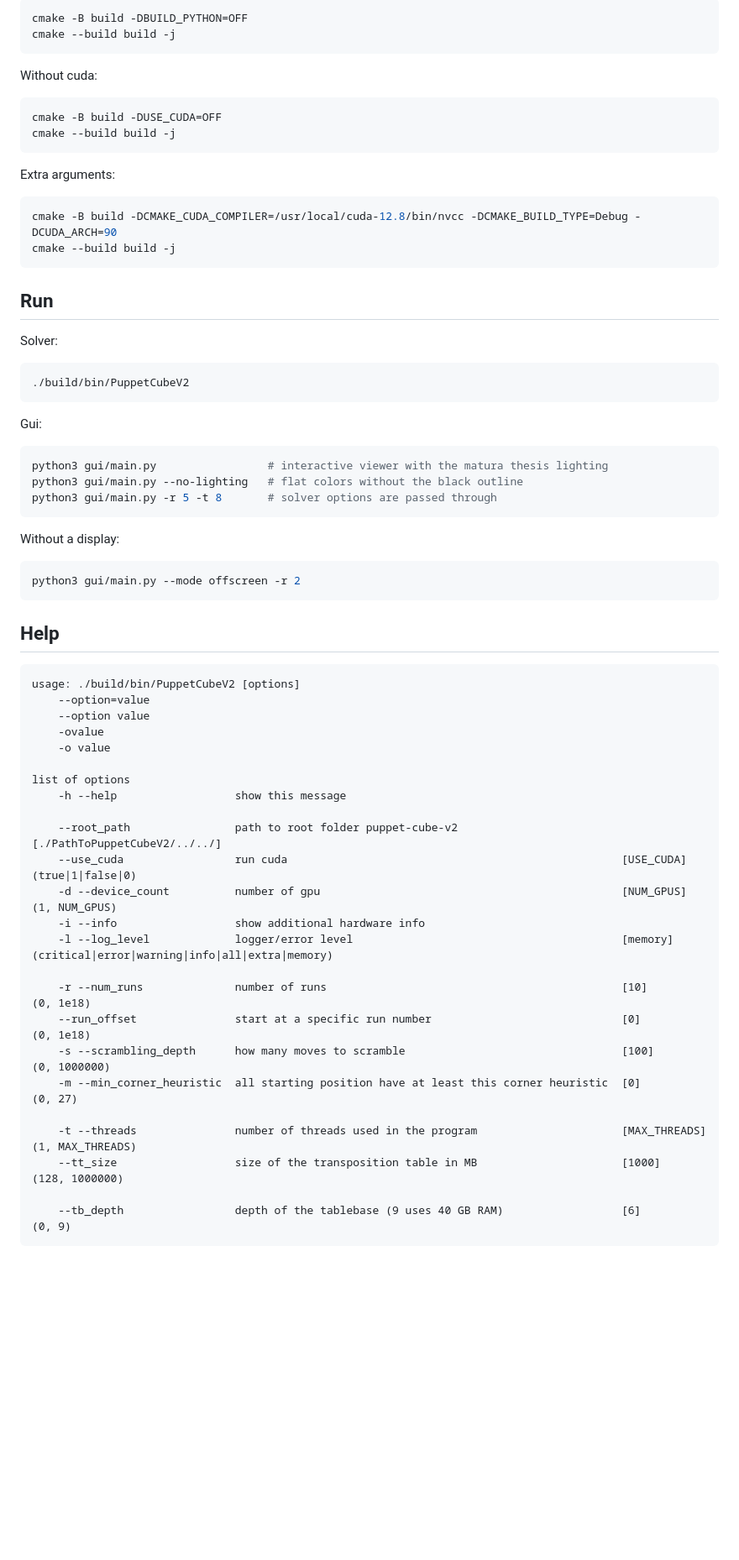
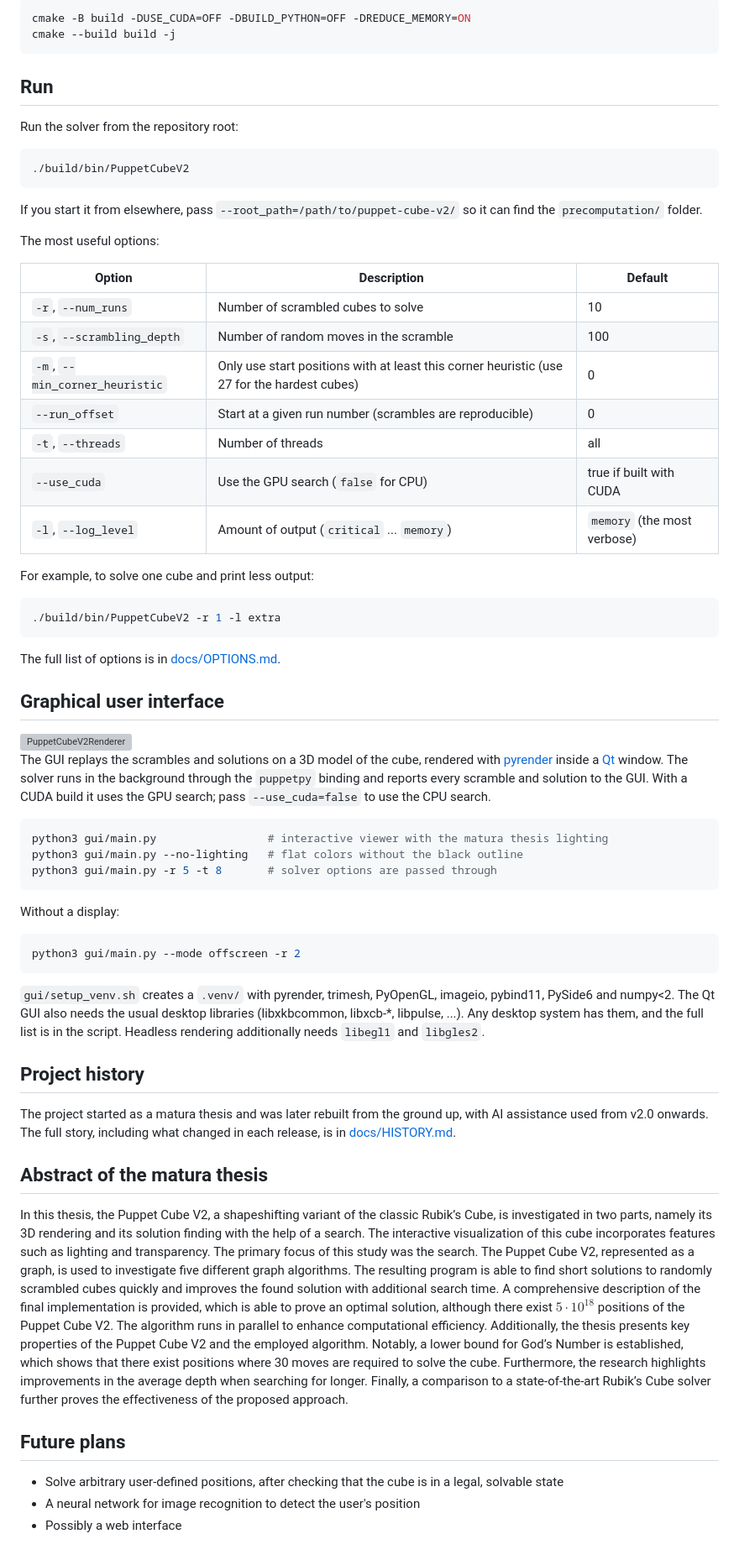
Before and after one commit to linusvdv/puppet-cube-v2, a Markdown page: README.md, the part around one of its changes. Shown at 84% size. GitHub-like rendering; blank space fills up the shorter version; grey boxes are pictures that could not be loaded.

Commit message:
Update README and add docs/

````diff
--- a/README.md
+++ b/README.md
@@ -50,32 +69,43 @@ Disable the gui option:
 
 ```bash
-cmake -B build -DBUILD_PYTHON=OFF
-cmake --build build -j
-```
-
-Without cuda:
-
-```bash
-cmake -B build -DUSE_CUDA=OFF
-cmake --build build -j
-```
-
-Extra arguments:
-
-```bash
-cmake -B build -DCMAKE_CUDA_COMPILER=/usr/local/cuda-12.8/bin/nvcc -DCMAKE_BUILD_TYPE=Debug -DCUDA_ARCH=90
+cmake -B build -DUSE_CUDA=OFF -DBUILD_PYTHON=OFF -DREDUCE_MEMORY=ON
 cmake --build build -j
 ```
 
 ## Run
 
-Solver:
+Run the solver from the repository root:
 
 ```bash
 ./build/bin/PuppetCubeV2
 ```
 
-Gui:
+If you start it from elsewhere, pass `--root_path=/path/to/puppet-cube-v2/` so it can find the `precomputation/` folder.
+
+The most useful options:
+
+| Option | Description | Default |
+|--------|-------------|---------|
+| `-r`, `--num_runs` | Number of scrambled cubes to solve | 10 |
+| `-s`, `--scrambling_depth` | Number of random moves in the scramble | 100 |
+| `-m`, `--min_corner_heuristic` | Only use start positions with at least this corner heuristic (use 27 for the hardest cubes) | 0 |
+| `--run_offset` | Start at a given run number (scrambles are reproducible) | 0 |
+| `-t`, `--threads` | Number of threads | all |
+| `--use_cuda` | Use the GPU search (`false` for CPU) | true if built with CUDA |
+| `-l`, `--log_level` | Amount of output (`critical` ... `memory`) | `memory` (the most verbose) |
+
+For example, to solve one cube and print less output:
+
+```bash
+./build/bin/PuppetCubeV2 -r 1 -l extra
+```
+
+The full list of options is in [docs/OPTIONS.md](docs/OPTIONS.md).
+
+## Graphical user interface
+<img width="1856" height="1532" alt="PuppetCubeV2Renderer" src="https://github.com/user-attachments/assets/299fcf6e-0d14-4841-86cc-61e6220e4e6d" />
+
+The GUI replays the scrambles and solutions on a 3D model of the cube, rendered with [pyrender](https://github.com/mmatl/pyrender) inside a [Qt](https://www.qt.io) window. The solver runs in the background through the `puppetpy` binding and reports every scramble and solution to the GUI. With a CUDA build it uses the GPU search; pass `--use_cuda=false` to use the CPU search.
 
 ```bash
 python3 gui/main.py                 # interactive viewer with the matura thesis lighting
@@ -89,31 +119,18 @@ Without a display:
 python3 gui/main.py --mode offscreen -r 2
 ```
 
-## Help
+`gui/setup_venv.sh` creates a `.venv/` with pyrender, trimesh, PyOpenGL, imageio, pybind11, PySide6 and numpy<2. The Qt GUI also needs the usual desktop libraries (libxkbcommon, libxcb-\*, libpulse, ...). Any desktop system has them, and the full list is in the script. Headless rendering additionally needs `libegl1` and `libgles2`.
 
-```
-usage: ./build/bin/PuppetCubeV2 [options]
-    --option=value
-    --option value
-    -ovalue
-    -o value
+## Project history
 
-list of options
-    -h --help                  show this message
+The project started as a matura thesis and was later rebuilt from the ground up, with AI assistance used from v2.0 onwards. The full story, including what changed in each release, is in [docs/HISTORY.md](docs/HISTORY.md).
 
-    --root_path                path to root folder puppet-cube-v2                         [./PathToPuppetCubeV2/../../]
-    --use_cuda                 run cuda                                                   [USE_CUDA]     (true|1|false|0)
-    -d --device_count          number of gpu                                              [NUM_GPUS]     (1, NUM_GPUS)
-    -i --info                  show additional hardware info
-    -l --log_level             logger/error level                                         [memory]       (critical|error|warning|info|all|extra|memory)
+## Abstract of the matura thesis
 
-    -r --num_runs              number of runs                                             [10]           (0, 1e18)
-    --run_offset               start at a specific run number                             [0]           (0, 1e18)
-    -s --scrambling_depth      how many moves to scramble                                 [100]          (0, 1000000)
-    -m --min_corner_heuristic  all starting position have at least this corner heuristic  [0]           (0, 27)
+In this thesis, the Puppet Cube V2, a shapeshifting variant of the classic Rubik’s Cube, is investigated in two parts, namely its 3D rendering and its solution finding with the help of a search. The interactive visualization of this cube incorporates features such as lighting and transparency. The primary focus of this study was the search. The Puppet Cube V2, represented as a graph, is used to investigate five different graph algorithms. The resulting program is able to find short solutions to randomly scrambled cubes quickly and improves the found solution with additional search time. A comprehensive description of the final implementation is provided, which is able to prove an optimal solution, although there exist $5 \cdot 10^{18}$ positions of the Puppet Cube V2. The algorithm runs in parallel to enhance computational efficiency. Additionally, the thesis presents key properties of the Puppet Cube V2 and the employed algorithm. Notably, a lower bound for God’s Number is established, which shows that there exist positions where 30 moves are required to solve the cube. Furthermore, the research highlights improvements in the average depth when searching for longer. Finally, a comparison to a state-of-the-art Rubik’s Cube solver further proves the effectiveness of the proposed approach.
 
-    -t --threads               number of threads used in the program                      [MAX_THREADS]  (1, MAX_THREADS)
-    --tt_size                  size of the transposition table in MB                      [1000]         (128, 1000000)
+## Future plans
 
-    --tb_depth                 depth of the tablebase (9 uses 40 GB RAM)                  [6]           (0, 9)
-```
+- Solve arbitrary user-defined positions, after checking that the cube is in a legal, solvable state
+- A neural network for image recognition to detect the user's position
+- Possibly a web interface
````
Also changed, not shown: other parts of README.md (+42 -23 lines), docs/HISTORY.md (added, +27 -0 lines), docs/OPTIONS.md (added, +49 -0 lines).
